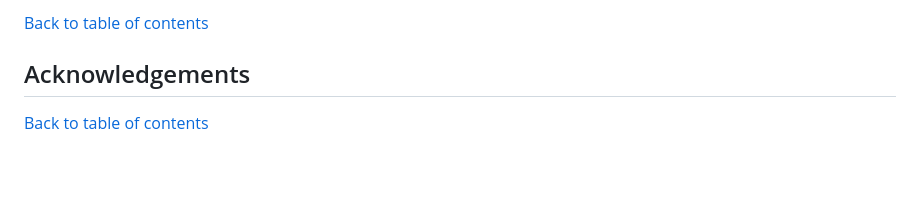
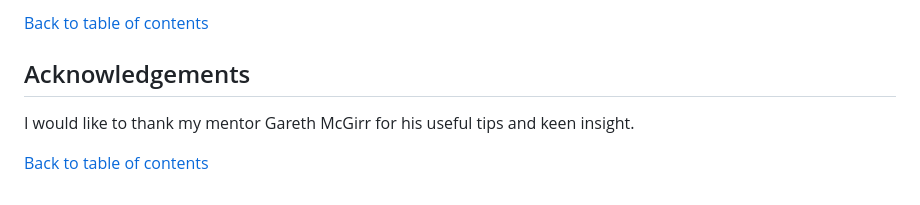
Before and after one commit to alexstrauch/everpast, a Markdown page: README.md, the part around the change. Rendered like a GitHub page; blank space fills up the shorter version.

Commit message:
docs: Add acknowledgements section

```diff
--- a/README.md
+++ b/README.md
@@ -595,6 +595,6 @@ If you'd like to fork this repository and run it locally, follow these steps:
 
 ## Acknowledgements
 
-
+I would like to thank my mentor Gareth McGirr for his useful tips and keen insight.
 
 [Back to table of contents](#table-of-contents)
```
